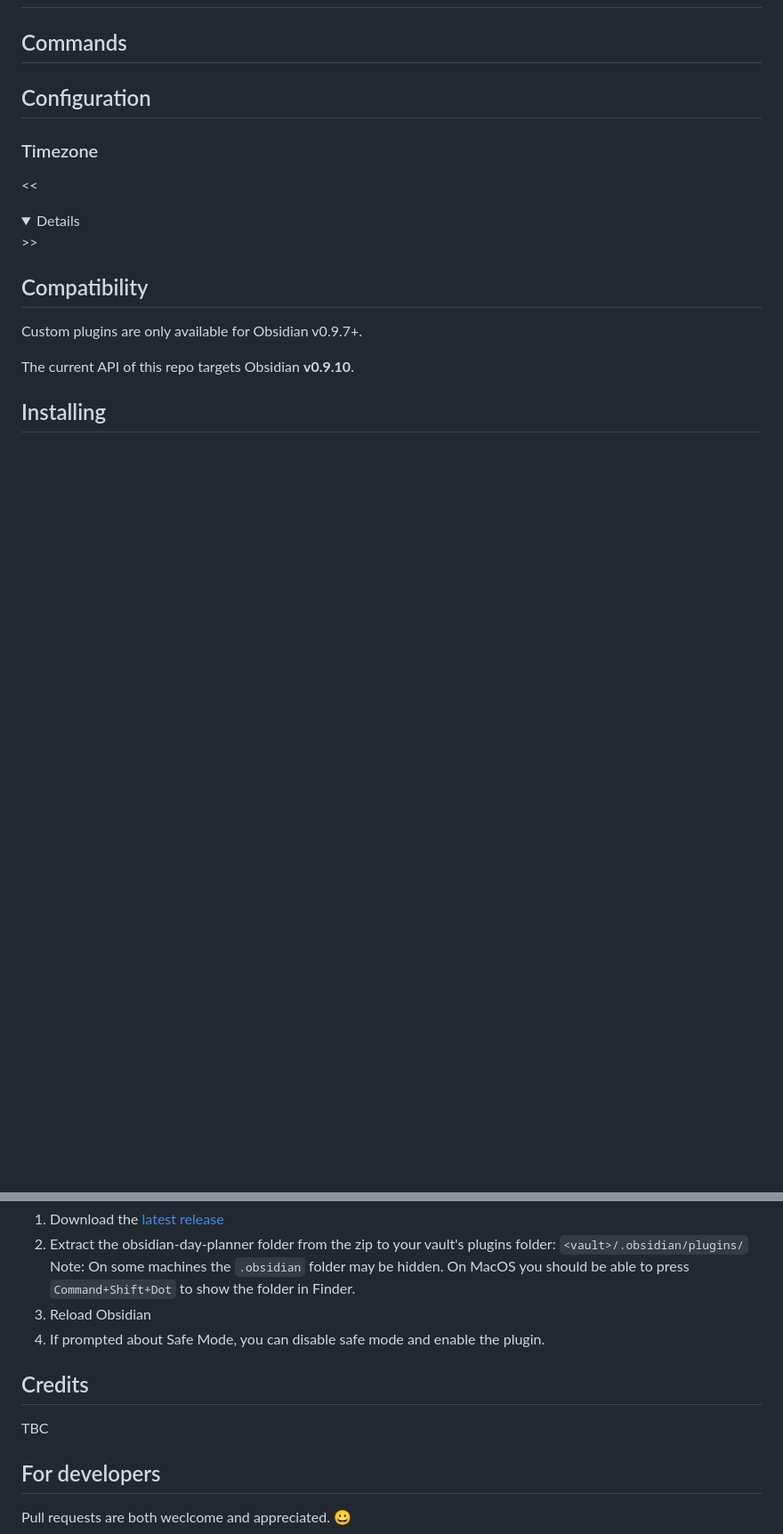
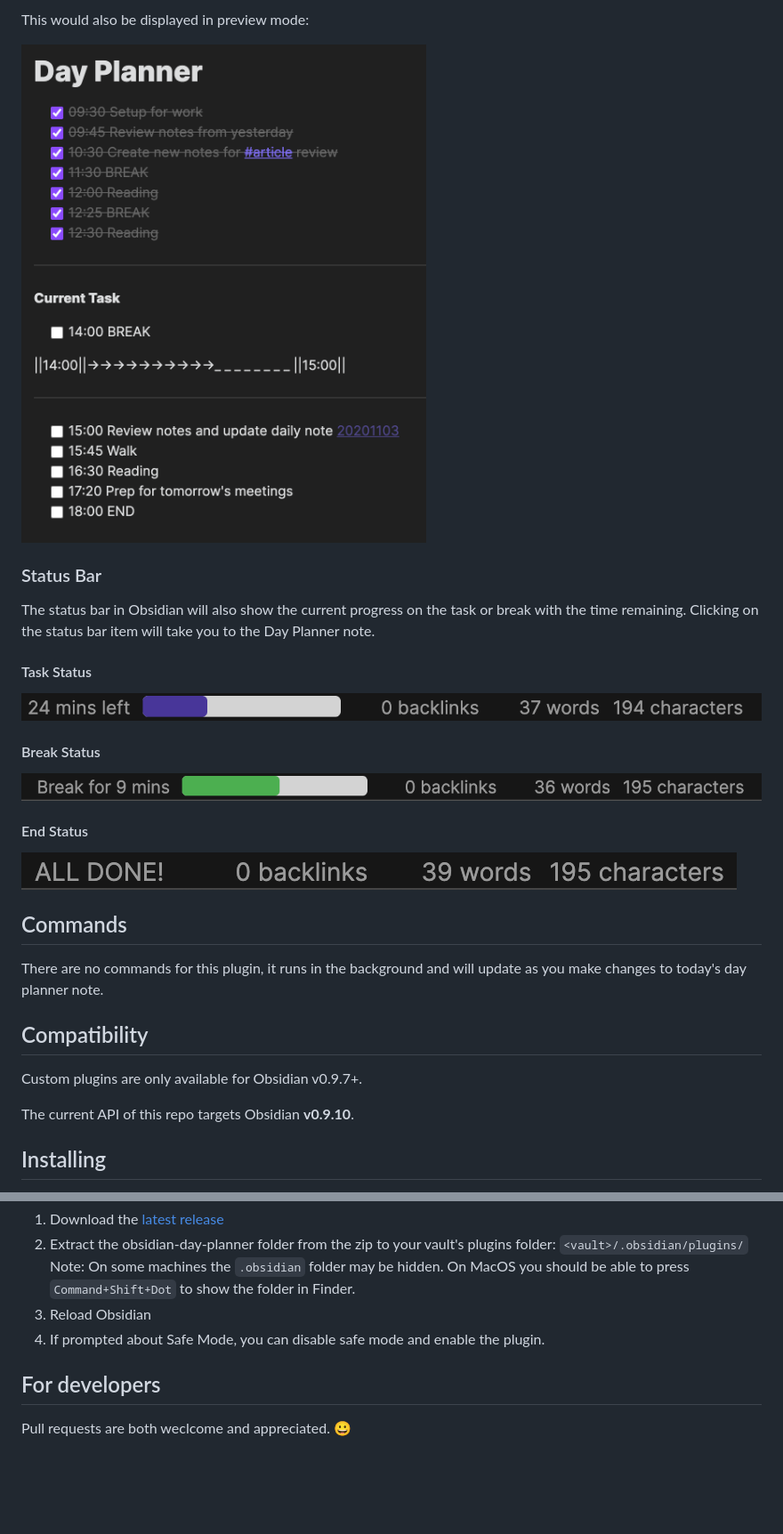
Before and after one commit to ebullient/obsidian-day-planner-og, a Markdown page: README.md, 2 parts joined by grey strips. Shown at 89% size. GitHub-like rendering; pictures changed too: images/break-status.png (added), images/day-planner-note-preview.png (added), images/end-status.png (added); folded sections open; blank space fills up the shorter version.

```diff
--- a/README.md
+++ b/README.md
@@ -10,11 +73,26 @@ This repository contains a plugin for [Obsidian](https://obsidian.md/) for day p
+This would also be displayed in preview mode:
+
+![Day Planner Note Preview](images/day-planner-note-preview.png)
+
+### Status Bar
+
+The status bar in Obsidian will also show the current progress on the task or break with the time remaining. Clicking on the status bar item will take you to the Day Planner note.
+
+#### Task Status
+
+![Task Status](images/task-status.png)
+
+#### Break Status
+
+![Break Status](images/break-status.png)
+
+#### End Status
+
+![End Status](images/end-status.png)
 
 ## Commands
 
-
-## Configuration
-
-### Timezone
-<<<Details of timezone plugin TBC>>>
+There are no commands for this plugin, it runs in the background and will update as you make changes to today's day planner note.
 
 ## Compatibility
 
@@ -34,10 +112,6 @@ Note: On some machines the `.obsidian` folder may be hidden. On MacOS you should
 1. Reload Obsidian
 1. If prompted about Safe Mode, you can disable safe mode and enable the plugin.
 
-## Credits
-
-TBC
-
 ## For developers
 Pull requests are both weclcome and appreciated. 😀
 
```
Also changed, not shown: other parts of README.md (+64 -1 lines), examples/day-planner-example.md (added, +14 -0 lines).
